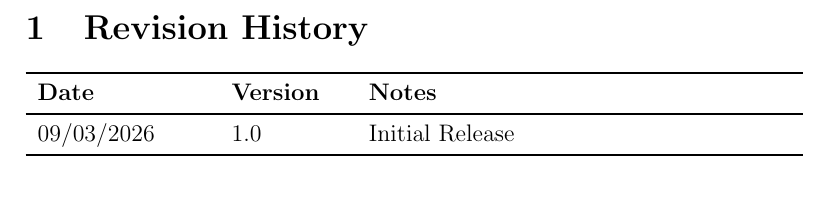
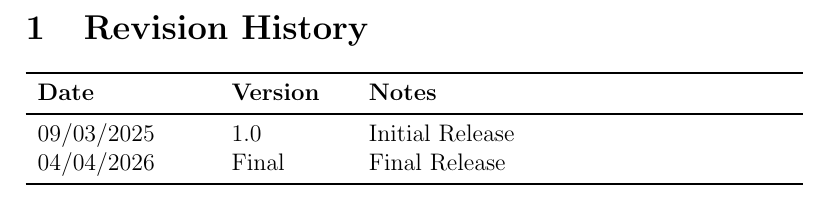
Before and after one commit to ritual-17/flow, a LaTeX document (docs/VnVReport/VnVReport.tex): part of page 2 of 30, cut so that both start at the same text. Compiled offline with pdfLaTeX.

Commit message:
fixed up vnv report

```diff
--- a/docs/VnVReport/VnVReport.tex
+++ b/docs/VnVReport/VnVReport.tex
@@ -32,7 +32,8 @@
 \begin{tabularx}{\textwidth}{p{3cm}p{2cm}X}
 \toprule {\bf Date} & {\bf Version} & {\bf Notes}\\
 \midrule
-09/03/2026 & 1.0 & Initial Release\\
+09/03/2025 & 1.0 & Initial Release\\
+04/04/2026 & Final & Final Release\\
 \bottomrule
 \end{tabularx}
 
```
